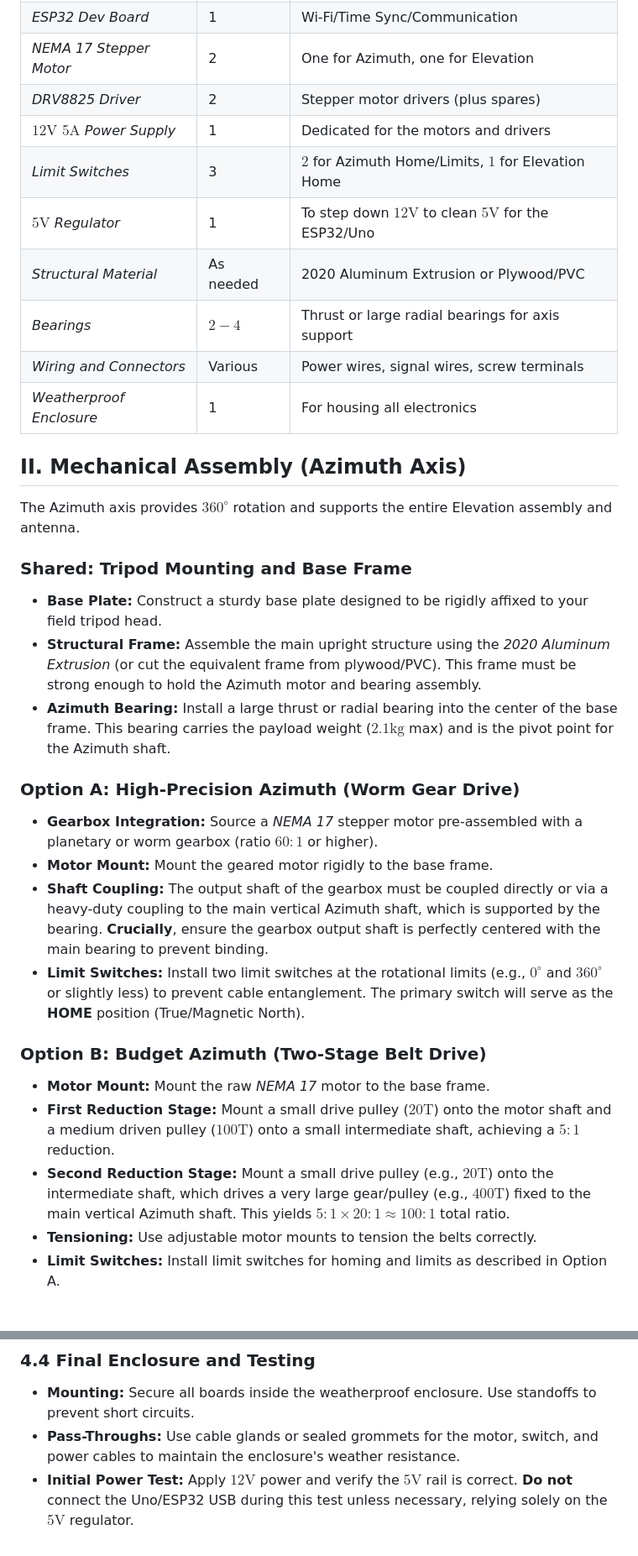
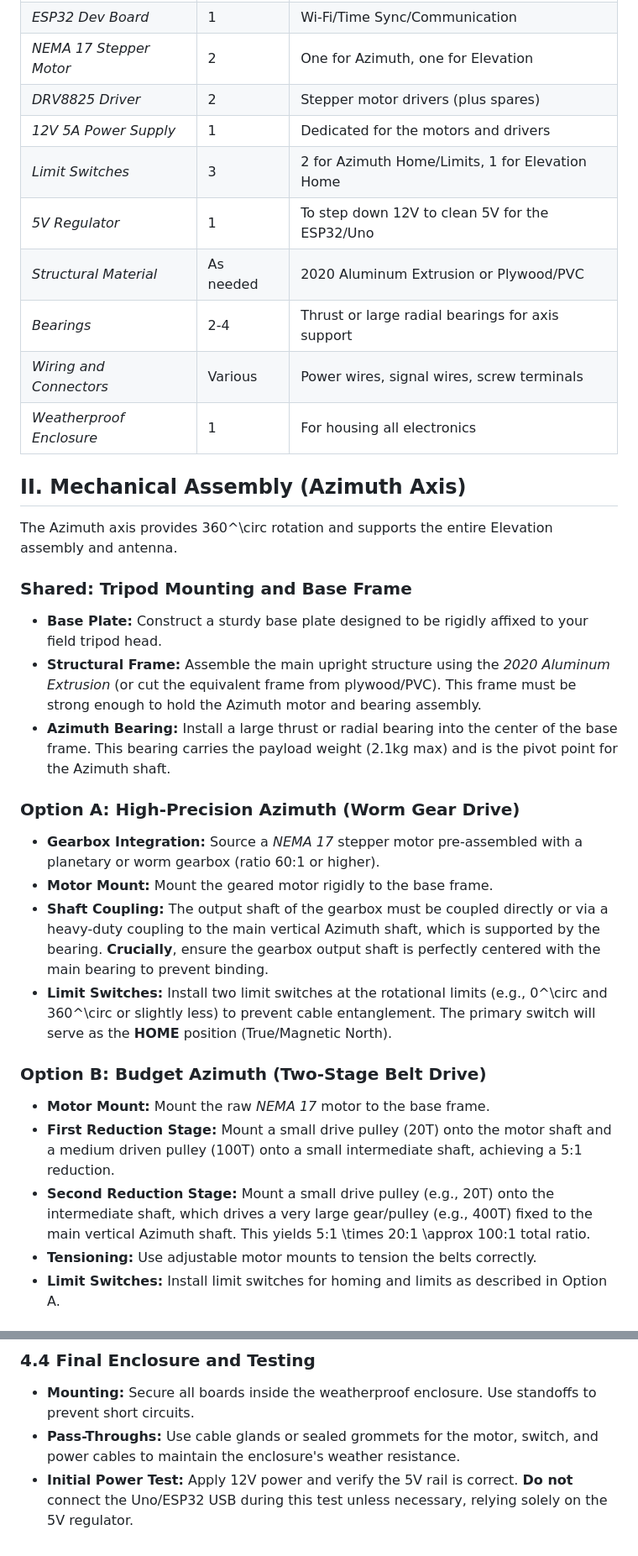
Before and after one commit to kilodelta8/StarTrack, a Markdown page: BUILDPLANS.md, 2 parts joined by grey strips. Shown: that part at 84% size. GitHub-like rendering.

Commit message:
Corrected defunked markdown

```diff
--- a/BUILDPLANS.md
+++ b/BUILDPLANS.md
@@ -12,36 +12,36 @@ Ensure you have the following core components ready, plus your chosen mechanical
 | *ESP32 Dev Board*                    | 1         | Wi-Fi/Time Sync/Communication                                |
 | *NEMA 17 Stepper Motor*              | 2         | One for Azimuth, one for Elevation                           |
 | *DRV8825 Driver*                     | 2         | Stepper motor drivers (plus spares)                          |
-| *$12\text{V } 5\text{A}$ Power Supply* | 1         | Dedicated for the motors and drivers                         |
-| *Limit Switches*                     | 3         | $2$ for Azimuth Home/Limits, $1$ for Elevation Home          |
-| *$5\text{V}$ Regulator*               | 1         | To step down $12\text{V}$ to clean $5\text{V}$ for the ESP32/Uno |
+| *12V  5A Power Supply* | 1         | Dedicated for the motors and drivers                         |
+| *Limit Switches*                     | 3         | 2 for Azimuth Home/Limits, 1 for Elevation Home          |
+| *5V Regulator*               | 1         | To step down 12V to clean 5V for the ESP32/Uno |
 | *Structural Material*                | As needed | 2020 Aluminum Extrusion or Plywood/PVC                       |
-| *Bearings*                           | $2-4$     | Thrust or large radial bearings for axis support             |
+| *Bearings*                           | 2-4     | Thrust or large radial bearings for axis support             |
 | *Wiring and Connectors*              | Various   | Power wires, signal wires, screw terminals                   |
 | *Weatherproof Enclosure*             | 1         | For housing all electronics                                  |
 
 ## II. Mechanical Assembly (Azimuth Axis)
 
-The Azimuth axis provides $360^\circ$ rotation and supports the entire Elevation assembly and antenna.
+The Azimuth axis provides 360^\circ rotation and supports the entire Elevation assembly and antenna.
 
 ### Shared: Tripod Mounting and Base Frame
 
 *   **Base Plate:** Construct a sturdy base plate designed to be rigidly affixed to your field tripod head.
 *   **Structural Frame:** Assemble the main upright structure using the *2020 Aluminum Extrusion* (or cut the equivalent frame from plywood/PVC). This frame must be strong enough to hold the Azimuth motor and bearing assembly.
-*   **Azimuth Bearing:** Install a large thrust or radial bearing into the center of the base frame. This bearing carries the payload weight ($2.1\text{kg}$ max) and is the pivot point for the Azimuth shaft.
+*   **Azimuth Bearing:** Install a large thrust or radial bearing into the center of the base frame. This bearing carries the payload weight (2.1kg max) and is the pivot point for the Azimuth shaft.
 
 ### Option A: High-Precision Azimuth (Worm Gear Drive)
 
-*   **Gearbox Integration:** Source a *NEMA 17* stepper motor pre-assembled with a planetary or worm gearbox (ratio $60:1$ or higher).
+*   **Gearbox Integration:** Source a *NEMA 17* stepper motor pre-assembled with a planetary or worm gearbox (ratio 60:1 or higher).
 *   **Motor Mount:** Mount the geared motor rigidly to the base frame.
 *   **Shaft Coupling:** The output shaft of the gearbox must be coupled directly or via a heavy-duty coupling to the main vertical Azimuth shaft, which is supported by the bearing. **Crucially**, ensure the gearbox output shaft is perfectly centered with the main bearing to prevent binding.
-*   **Limit Switches:** Install two limit switches at the rotational limits (e.g., $0^\circ$ and $360^\circ$ or slightly less) to prevent cable entanglement. The primary switch will serve as the **HOME** position (True/Magnetic North).
+*   **Limit Switches:** Install two limit switches at the rotational limits (e.g., 0^\circ and 360^\circ or slightly less) to prevent cable entanglement. The primary switch will serve as the **HOME** position (True/Magnetic North).
 
 ### Option B: Budget Azimuth (Two-Stage Belt Drive)
 
 *   **Motor Mount:** Mount the raw *NEMA 17* motor to the base frame.
-*   **First Reduction Stage:** Mount a small drive pulley ($20\text{T}$) onto the motor shaft and a medium driven pulley ($100\text{T}$) onto a small intermediate shaft, achieving a $5:1$ reduction.
-*   **Second Reduction Stage:** Mount a small drive pulley (e.g., $20\text{T}$) onto the intermediate shaft, which drives a very large gear/pulley (e.g., $400\text{T}$) fixed to the main vertical Azimuth shaft. This yields $5:1 \times 20:1 \approx 100:1$ total ratio.
+*   **First Reduction Stage:** Mount a small drive pulley (20T) onto the motor shaft and a medium driven pulley (100T) onto a small intermediate shaft, achieving a 5:1 reduction.
+*   **Second Reduction Stage:** Mount a small drive pulley (e.g., 20T) onto the intermediate shaft, which drives a very large gear/pulley (e.g., 400T) fixed to the main vertical Azimuth shaft. This yields 5:1 \times 20:1 \approx 100:1 total ratio.
 *   **Tensioning:** Use adjustable motor mounts to tension the belts correctly.
 *   **Limit Switches:** Install limit switches for homing and limits as described in Option A.
 
@@ -111,4 +111,4 @@ $$\text{V_{REF}} = \text{I_{MAX}} \times 0.9$$
 
 *   **Mounting:** Secure all boards inside the weatherproof enclosure. Use standoffs to prevent short circuits.
 *   **Pass-Throughs:** Use cable glands or sealed grommets for the motor, switch, and power cables to maintain the enclosure's weather resistance.
-*   **Initial Power Test:** Apply $12\text{V}$ power and verify the $5\text{V}$ rail is correct. **Do not** connect the Uno/ESP32 USB during this test unless necessary, relying solely on the $5\text{V}$ regulator.
+*   **Initial Power Test:** Apply 12V power and verify the 5V rail is correct. **Do not** connect the Uno/ESP32 USB during this test unless necessary, relying solely on the 5V regulator.
```
Also changed, not shown: other parts of BUILDPLANS.md (+11 -11 lines), README.md (+13 -13 lines), assets/BuildDiagram001.png (added), assets/BuildDiagram01A.png (added), assets/BuildDiagram01B.png (added), assets/BuildDiagram02A.png (added).
